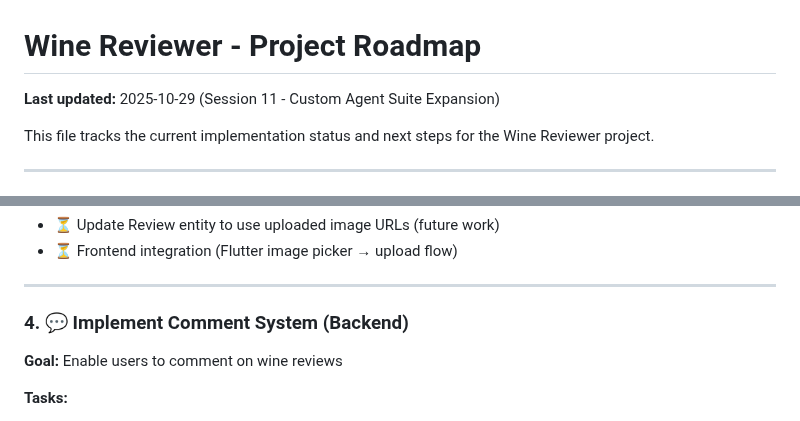
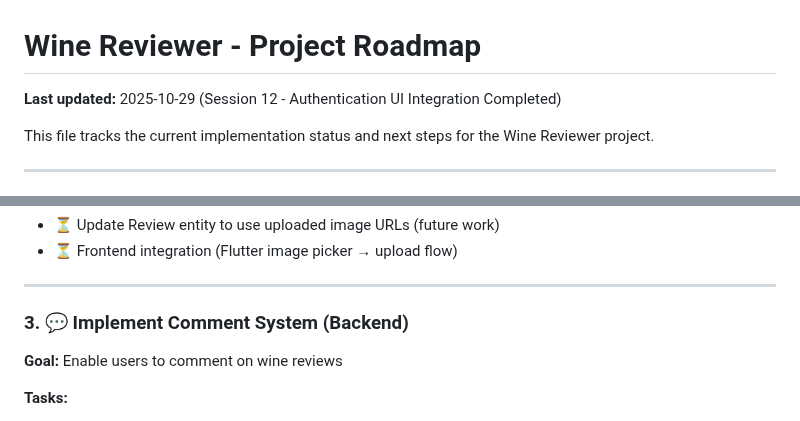
Before and after one commit to lucasxf/wine-reviewer, a Markdown page: ROADMAP.md, 2 parts joined by grey strips. Drawn GitHub-style.

```diff
--- a/ROADMAP.md
+++ b/ROADMAP.md
@@ -1,6 +1,6 @@
 # Wine Reviewer - Project Roadmap
 
-**Last updated:** 2025-10-29 (Session 11 - Custom Agent Suite Expansion)
+**Last updated:** 2025-10-29 (Session 12 - Authentication UI Integration Completed)
 
 This file tracks the current implementation status and next steps for the Wine Reviewer project.
 
@@ -205,7 +197,7 @@ This file tracks the current implementation status and next steps for the Wine R
 
 ---
 
-### 4. 💬 Implement Comment System (Backend)
+### 3. 💬 Implement Comment System (Backend)
 
 **Goal:** Enable users to comment on wine reviews
 
```
Also changed, not shown: other parts of ROADMAP.md (+23 -31 lines).
